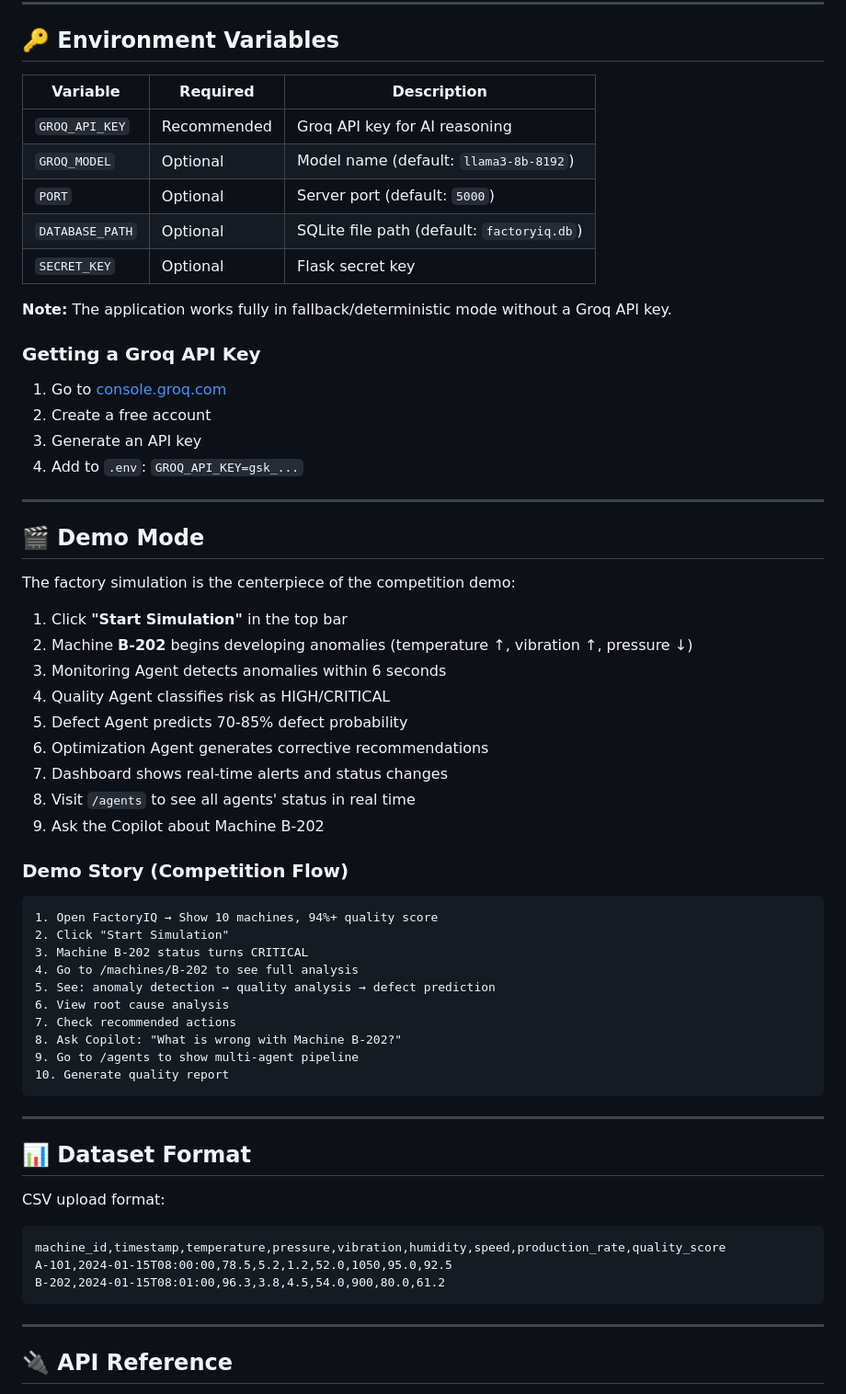
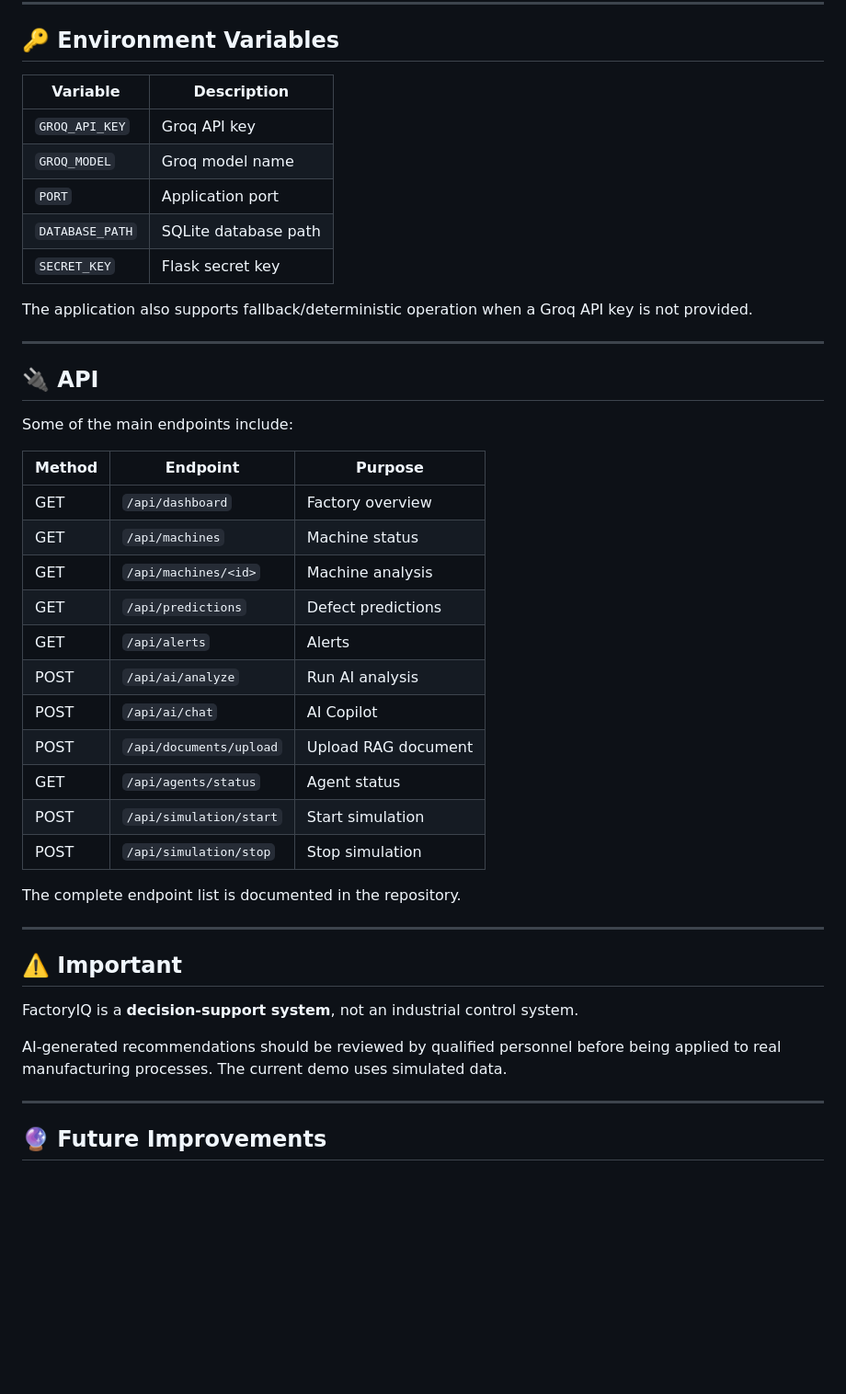
Before and after one commit to Giteshkumar23/Manufacturing-Agent, a Markdown page: README.md, the part around one of its changes. Shown at 92% size. Drawn GitHub-style; blank space fills up the shorter version.

````diff
--- a/README.md
+++ b/README.md
@@ -148,64 +202,47 @@ Open: **http://localhost:5000**
 
 ## 🔑 Environment Variables
 
-| Variable | Required | Description |
-|----------|----------|-------------|
-| `GROQ_API_KEY` | Recommended | Groq API key for AI reasoning |
-| `GROQ_MODEL` | Optional | Model name (default: `llama3-8b-8192`) |
-| `PORT` | Optional | Server port (default: `5000`) |
-| `DATABASE_PATH` | Optional | SQLite file path (default: `factoryiq.db`) |
-| `SECRET_KEY` | Optional | Flask secret key |
+| Variable        | Description          |
+| --------------- | -------------------- |
+| `GROQ_API_KEY`  | Groq API key         |
+| `GROQ_MODEL`    | Groq model name      |
+| `PORT`          | Application port     |
+| `DATABASE_PATH` | SQLite database path |
+| `SECRET_KEY`    | Flask secret key     |
 
-**Note:** The application works fully in fallback/deterministic mode without a Groq API key.
-
-### Getting a Groq API Key
-1. Go to [console.groq.com](https://console.groq.com/)
-2. Create a free account
-3. Generate an API key
-4. Add to `.env`: `GROQ_API_KEY=gsk_...`
+The application also supports fallback/deterministic operation when a Groq API key is not provided.
 
 ---
 
-## 🎬 Demo Mode
+## 🔌 API
 
-The factory simulation is the centerpiece of the competition demo:
+Some of the main endpoints include:
 
-1. Click **"Start Simulation"** in the top bar
-2. Machine **B-202** begins developing anomalies (temperature ↑, vibration ↑, pressure ↓)
-3. Monitoring Agent detects anomalies within 6 seconds
-4. Quality Agent classifies risk as HIGH/CRITICAL
-5. Defect Agent predicts 70-85% defect probability
-6. Optimization Agent generates corrective recommendations
-7. Dashboard shows real-time alerts and status changes
-8. Visit `/agents` to see all agents' status in real time
-9. Ask the Copilot about Machine B-202
+| Method | Endpoint                | Purpose             |
+| ------ | ----------------------- | ------------------- |
+| GET    | `/api/dashboard`        | Factory overview    |
+| GET    | `/api/machines`         | Machine status      |
+| GET    | `/api/machines/<id>`    | Machine analysis    |
+| GET    | `/api/predictions`      | Defect predictions  |
+| GET    | `/api/alerts`           | Alerts              |
+| POST   | `/api/ai/analyze`       | Run AI analysis     |
+| POST   | `/api/ai/chat`          | AI Copilot          |
+| POST   | `/api/documents/upload` | Upload RAG document |
+| GET    | `/api/agents/status`    | Agent status        |
+| POST   | `/api/simulation/start` | Start simulation    |
+| POST   | `/api/simulation/stop`  | Stop simulation     |
 
-### Demo Story (Competition Flow)
-```
-1. Open FactoryIQ → Show 10 machines, 94%+ quality score
-2. Click "Start Simulation"
-3. Machine B-202 status turns CRITICAL
-4. Go to /machines/B-202 to see full analysis
-5. See: anomaly detection → quality analysis → defect prediction
-6. View root cause analysis
-7. Check recommended actions
-8. Ask Copilot: "What is wrong with Machine B-202?"
-9. Go to /agents to show multi-agent pipeline
-10. Generate quality report
-```
+The complete endpoint list is documented in the repository.
 
 ---
 
-## 📊 Dataset Format
+## ⚠️ Important
 
-CSV upload format:
-```csv
-machine_id,timestamp,temperature,pressure,vibration,humidity,speed,production_rate,quality_score
-A-101,2024-01-15T08:00:00,78.5,5.2,1.2,52.0,1050,95.0,92.5
-B-202,2024-01-15T08:01:00,96.3,3.8,4.5,54.0,900,80.0,61.2
-```
+FactoryIQ is a **decision-support system**, not an industrial control system.
+
+AI-generated recommendations should be reviewed by qualified personnel before being applied to real manufacturing processes. The current demo uses simulated data.
 
 ---
 
-## 🔌 API Reference
+## 🔮 Future Improvements
 
````
Also changed, not shown: other parts of README.md (+166 -150 lines).
